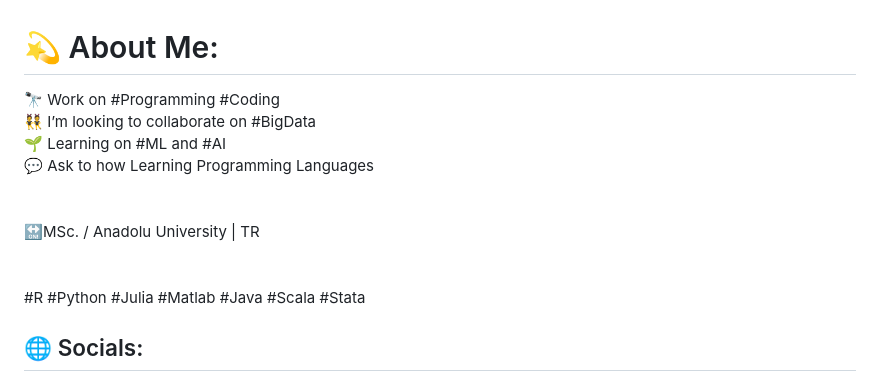
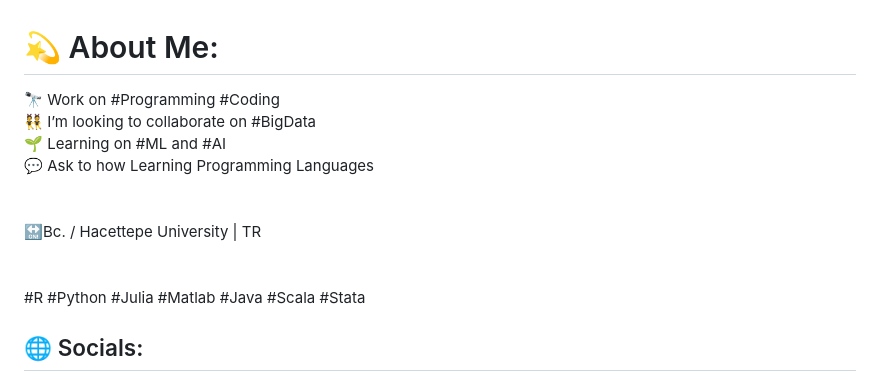
Before and after one commit to gozdeoku/gozdeoku, a Markdown page: README.md, the part around the change printed below. Rendered like a GitHub page.

```diff
--- a/README.md
+++ b/README.md
@@ -1,5 +1,5 @@
 # 💫 About Me:
-🔭 Work on #Programming #Coding <br>👯 I’m looking to collaborate on #BigData<br>🌱 Learning on #ML and #AI<br>💬 Ask to how Learning Programming Languages<br><br><br>🔛MSc. / Anadolu University | TR<br><br><br>#R #Python #Julia #Matlab #Java #Scala #Stata
+🔭 Work on #Programming #Coding <br>👯 I’m looking to collaborate on #BigData<br>🌱 Learning on #ML and #AI<br>💬 Ask to how Learning Programming Languages<br><br><br>🔛Bc. / Hacettepe University | TR<br><br><br>#R #Python #Julia #Matlab #Java #Scala #Stata
 
 
 ## 🌐 Socials:
```
Also changed, not shown: other parts of README.md (+6 -6 lines).
